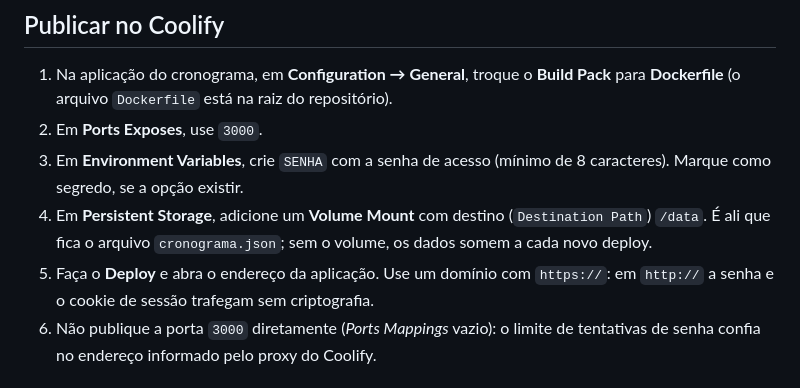
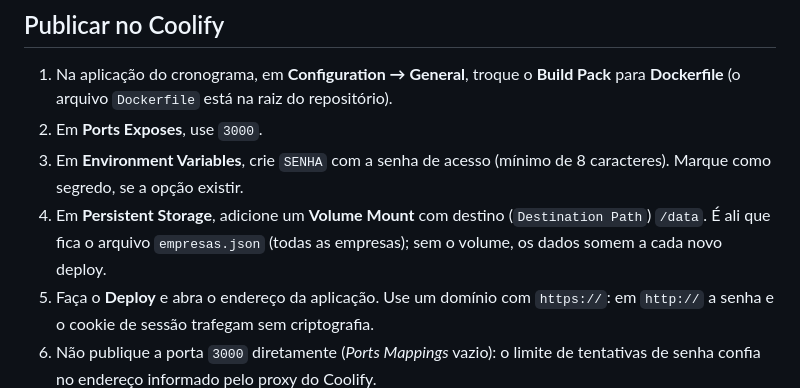
Before and after one commit to diogo-91/cronograma, a Markdown page: README.md, the part around the change. Drawn GitHub-style.

Commit message:
Corrige nome do arquivo de dados nas instruções do Coolify
Co-Authored-By: Claude Opus 5.5 <noreply@anthropic.com>
Claude-Session: https://claude.ai/code/session_015Mjy72ffkd48vAtkhYCdoa

```diff
--- a/README.md
+++ b/README.md
@@ -7,7 +7,7 @@ Ferramenta web para montar e acompanhar cronogramas de atividades: cadastro com
 1. Na aplicação do cronograma, em **Configuration → General**, troque o **Build Pack** para **Dockerfile** (o arquivo `Dockerfile` está na raiz do repositório).
 2. Em **Ports Exposes**, use `3000`.
 3. Em **Environment Variables**, crie `SENHA` com a senha de acesso (mínimo de 8 caracteres). Marque como segredo, se a opção existir.
-4. Em **Persistent Storage**, adicione um **Volume Mount** com destino (`Destination Path`) `/data`. É ali que fica o arquivo `cronograma.json`; sem o volume, os dados somem a cada novo deploy.
+4. Em **Persistent Storage**, adicione um **Volume Mount** com destino (`Destination Path`) `/data`. É ali que fica o arquivo `empresas.json` (todas as empresas); sem o volume, os dados somem a cada novo deploy.
 5. Faça o **Deploy** e abra o endereço da aplicação. Use um domínio com `https://`: em `http://` a senha e o cookie de sessão trafegam sem criptografia.
 6. Não publique a porta `3000` diretamente (*Ports Mappings* vazio): o limite de tentativas de senha confia no endereço informado pelo proxy do Coolify.
 
```
